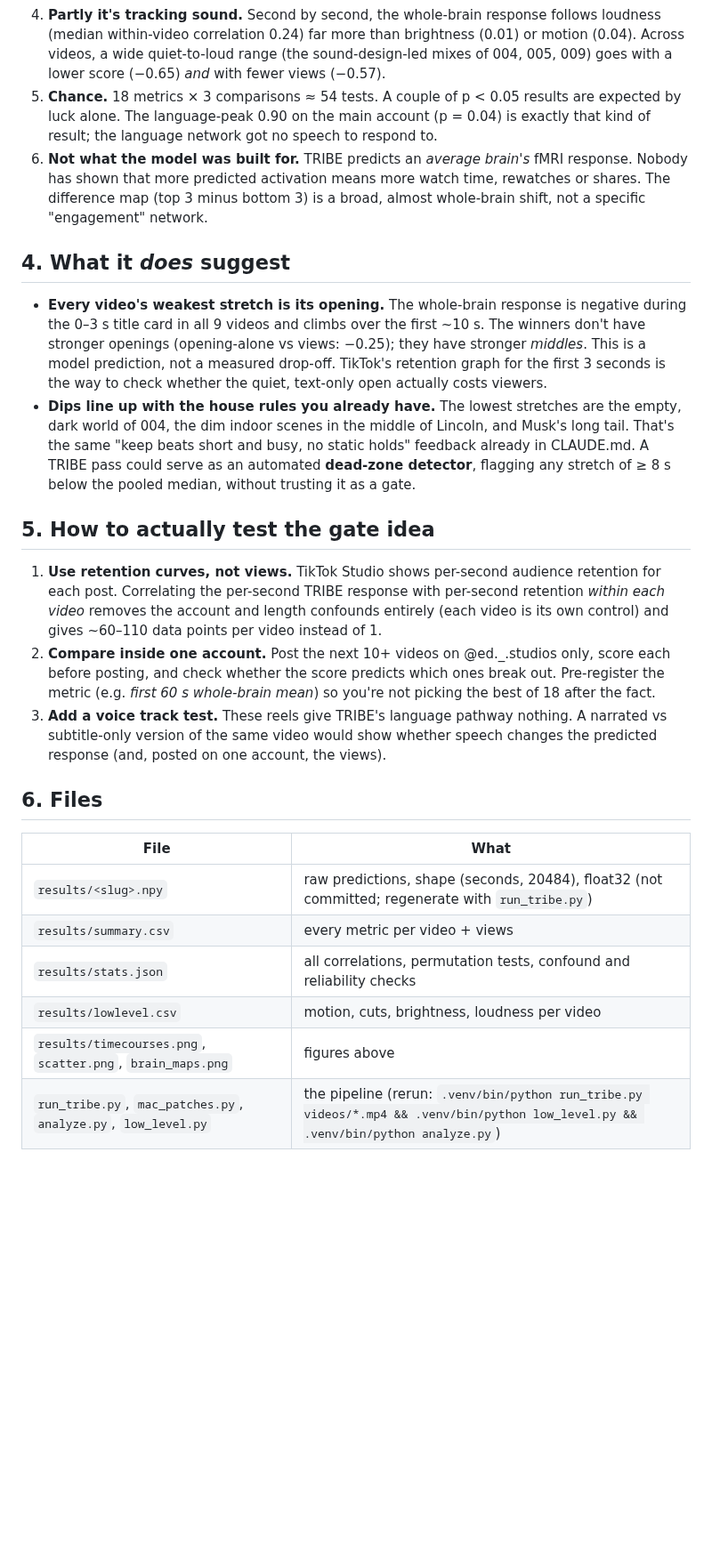
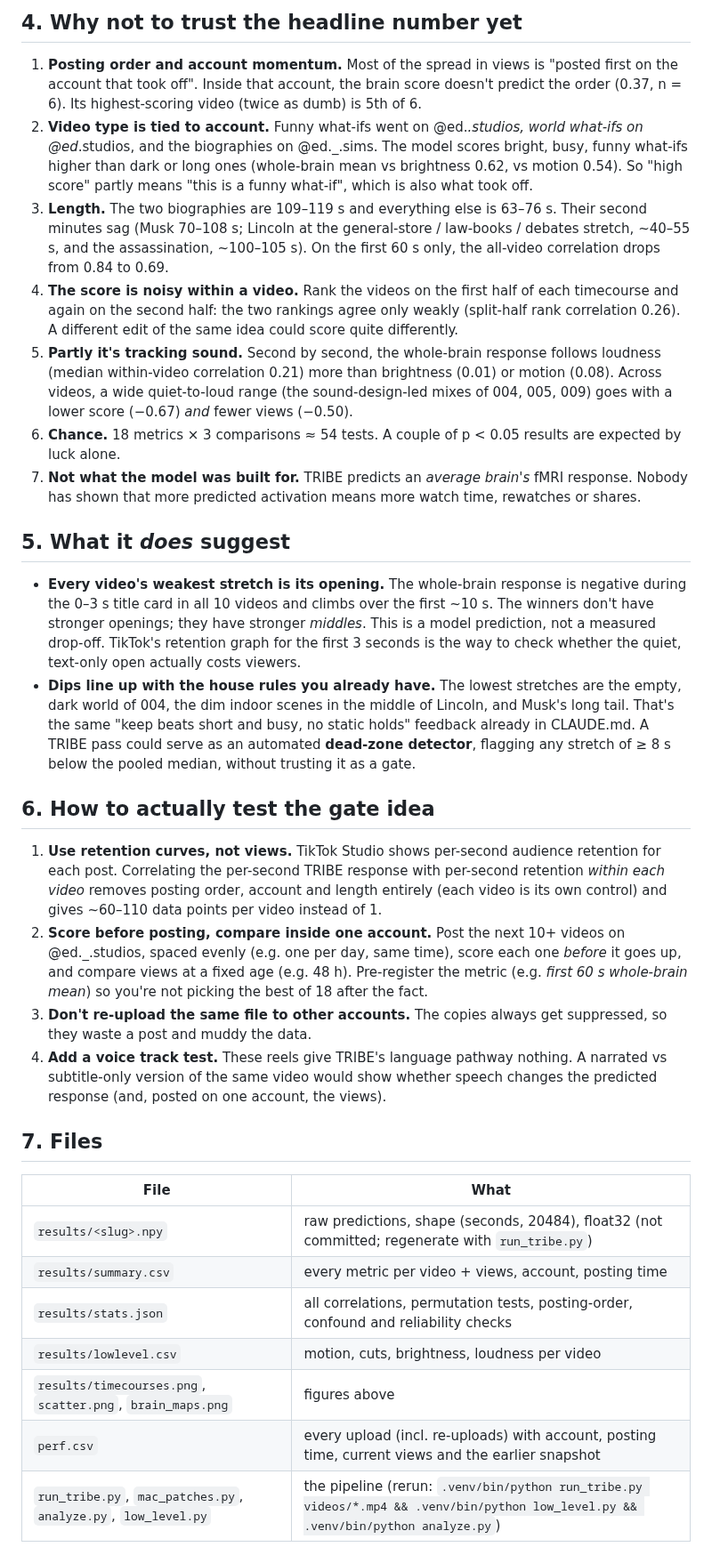
Before and after one commit to dylann4500/EDStudio, a Markdown page: tribe-experiment/results/report.md, the part around one of its changes. Shown at 89% size. GitHub-like rendering; blank space fills up the shorter version.

```diff
--- a/tribe-experiment/results/report.md
+++ b/tribe-experiment/results/report.md
@@ -130,43 +160,56 @@ Full numbers for all 18 metrics are in `stats.json`.
+## 4. Why not to trust the headline number yet
+
+1. **Posting order and account momentum.** Most of the spread in views is "posted first on the account that took off".
+   Inside that account, the brain score doesn't predict the order (0.37, n = 6). Its highest-scoring video (twice as dumb)
+   is 5th of 6.
+2. **Video type is tied to account.** Funny what-ifs went on @ed._.studios, world what-ifs on @ed_.studios, and the
+   biographies on @ed._.sims. The model scores bright, busy, funny what-ifs higher than dark or long ones (whole-brain mean
+   vs brightness 0.62, vs motion 0.54). So "high score" partly means "this is a funny what-if", which is also what took off.
+3. **Length.** The two biographies are 109–119 s and everything else is 63–76 s. Their second minutes sag (Musk 70–108 s;
+   Lincoln at the general-store / law-books / debates stretch, ~40–55 s, and the assassination, ~100–105 s). On the
+   first 60 s only, the all-video correlation drops from 0.84 to 0.69.
+4. **The score is noisy within a video.** Rank the videos on the first half of each timecourse and again on the second
+   half: the two rankings agree only weakly (split-half rank correlation 0.26). A different edit of the same idea could
    score quite differently.
-4. **Partly it's tracking sound.** Second by second, the whole-brain response follows loudness (median within-video
-   correlation 0.24) far more than brightness (0.01) or motion (0.04). Across videos, a wide quiet-to-loud range (the
-   sound-design-led mixes of 004, 005, 009) goes with a lower score (−0.65) *and* with fewer views (−0.57).
-5. **Chance.** 18 metrics × 3 comparisons ≈ 54 tests. A couple of p < 0.05 results are expected by luck alone. The
-   language-peak 0.90 on the main account (p = 0.04) is exactly that kind of result; the language network got no speech
-   to respond to.
-6. **Not what the model was built for.** TRIBE predicts an *average brain's* fMRI response. Nobody has shown that more
-   predicted activation means more watch time, rewatches or shares. The difference map (top 3 minus bottom 3) is a
-   broad, almost whole-brain shift, not a specific "engagement" network.
+5. **Partly it's tracking sound.** Second by second, the whole-brain response follows loudness (median within-video
+   correlation 0.21) more than brightness (0.01) or motion (0.08). Across videos, a wide quiet-to-loud range (the
+   sound-design-led mixes of 004, 005, 009) goes with a lower score (−0.67) *and* fewer views (−0.50).
+6. **Chance.** 18 metrics × 3 comparisons ≈ 54 tests. A couple of p < 0.05 results are expected by luck alone.
+7. **Not what the model was built for.** TRIBE predicts an *average brain's* fMRI response. Nobody has shown that more
+   predicted activation means more watch time, rewatches or shares.
 
-## 4. What it *does* suggest
+## 5. What it *does* suggest
 
 - **Every video's weakest stretch is its opening.** The whole-brain response is negative during the 0–3 s title card in all
-  9 videos and climbs over the first ~10 s. The winners don't have stronger openings (opening-alone vs views: −0.25);
-  they have stronger *middles*. This is a model prediction, not a measured drop-off. TikTok's retention graph for the first
-  3 seconds is the way to check whether the quiet, text-only open actually costs viewers.
+  10 videos and climbs over the first ~10 s. The winners don't have stronger openings; they have stronger *middles*. This
+  is a model prediction, not a measured drop-off. TikTok's retention graph for the first 3 seconds is the way to check
+  whether the quiet, text-only open actually costs viewers.
 - **Dips line up with the house rules you already have.** The lowest stretches are the empty, dark world of 004, the dim
   indoor scenes in the middle of Lincoln, and Musk's long tail. That's the same "keep beats short and busy, no static
   holds" feedback already in CLAUDE.md. A TRIBE pass could serve as an automated **dead-zone detector**, flagging any
   stretch of ≥ 8 s below the pooled median, without trusting it as a gate.
 
-## 5. How to actually test the gate idea
+## 6. How to actually test the gate idea
 
 1. **Use retention curves, not views.** TikTok Studio shows per-second audience retention for each post. Correlating the
-   per-second TRIBE response with per-second retention *within each video* removes the account and length confounds
+   per-second TRIBE response with per-second retention *within each video* removes posting order, account and length
    entirely (each video is its own control) and gives ~60–110 data points per video instead of 1.
-2. **Compare inside one account.** Post the next 10+ videos on @ed._.studios only, score each before posting, and check
-   whether the score predicts which ones break out. Pre-register the metric (e.g. *first 60 s whole-brain mean*) so you're
-   not picking the best of 18 after the fact.
-3. **Add a voice track test.** These reels give TRIBE's language pathway nothing. A narrated vs subtitle-only version of
+2. **Score before posting, compare inside one account.** Post the next 10+ videos on @ed._.studios, spaced evenly (e.g.
+   one per day, same time), score each one *before* it goes up, and compare views at a fixed age (e.g. 48 h). Pre-register
+   the metric (e.g. *first 60 s whole-brain mean*) so you're not picking the best of 18 after the fact.
+3. **Don't re-upload the same file to other accounts.** The copies always get suppressed, so they waste a post and muddy
+   the data.
+4. **Add a voice track test.** These reels give TRIBE's language pathway nothing. A narrated vs subtitle-only version of
    the same video would show whether speech changes the predicted response (and, posted on one account, the views).
 
-## 6. Files
+## 7. Files
 
 | File | What |
 |---|---|
 | `results/<slug>.npy` | raw predictions, shape (seconds, 20484), float32 (not committed; regenerate with `run_tribe.py`) |
-| `results/summary.csv` | every metric per video + views |
-| `results/stats.json` | all correlations, permutation tests, confound and reliability checks |
+| `results/summary.csv` | every metric per video + views, account, posting time |
+| `results/stats.json` | all correlations, permutation tests, posting-order, confound and reliability checks |
 | `results/lowlevel.csv` | motion, cuts, brightness, loudness per video |
 | `results/timecourses.png`, `scatter.png`, `brain_maps.png` | figures above |
+| `perf.csv` | every upload (incl. re-uploads) with account, posting time, current views and the earlier snapshot |
 | `run_tribe.py`, `mac_patches.py`, `analyze.py`, `low_level.py` | the pipeline (rerun: `.venv/bin/python run_tribe.py videos/*.mp4 && .venv/bin/python low_level.py && .venv/bin/python analyze.py`) |
```
Also changed, not shown: other parts of tribe-experiment/results/report.md (+81 -51 lines), CLAUDE.md (+4 -4 lines), tribe-experiment/results/brain_maps.png, tribe-experiment/results/scatter.png, tribe-experiment/results/timecourses.png, 7 other files.
